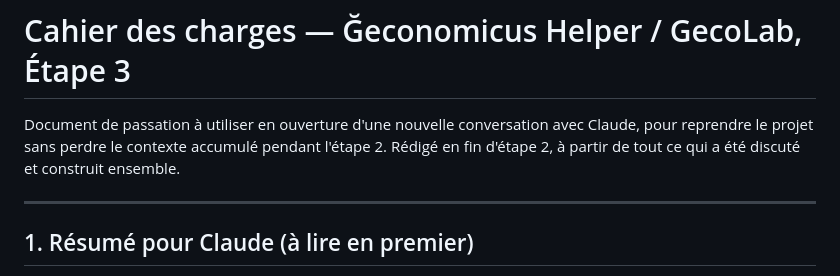
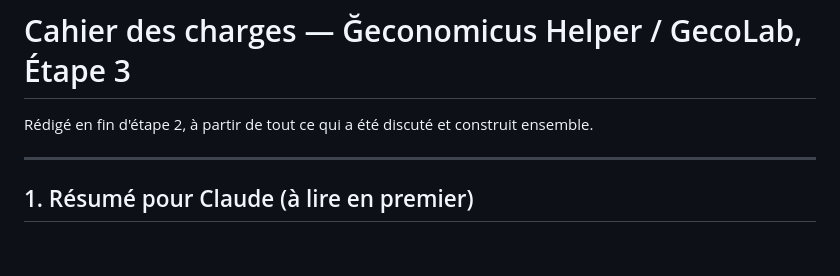
Before and after one commit to christian-michel/jegeco, a Markdown page: CAHIER_DES_CHARGES_ETAPE3.md, the part around the change. GitHub-like rendering; blank space fills up the shorter version.

```diff
--- a/CAHIER_DES_CHARGES_ETAPE3.md
+++ b/CAHIER_DES_CHARGES_ETAPE3.md
@@ -1,8 +1,6 @@
 # Cahier des charges — Ğeconomicus Helper / GecoLab, Étape 3
 
-Document de passation à utiliser en ouverture d'une nouvelle conversation avec
-Claude, pour reprendre le projet sans perdre le contexte accumulé pendant
-l'étape 2. Rédigé en fin d'étape 2, à partir de tout ce qui a été discuté et
+Rédigé en fin d'étape 2, à partir de tout ce qui a été discuté et
 construit ensemble.
 
 ---
```
